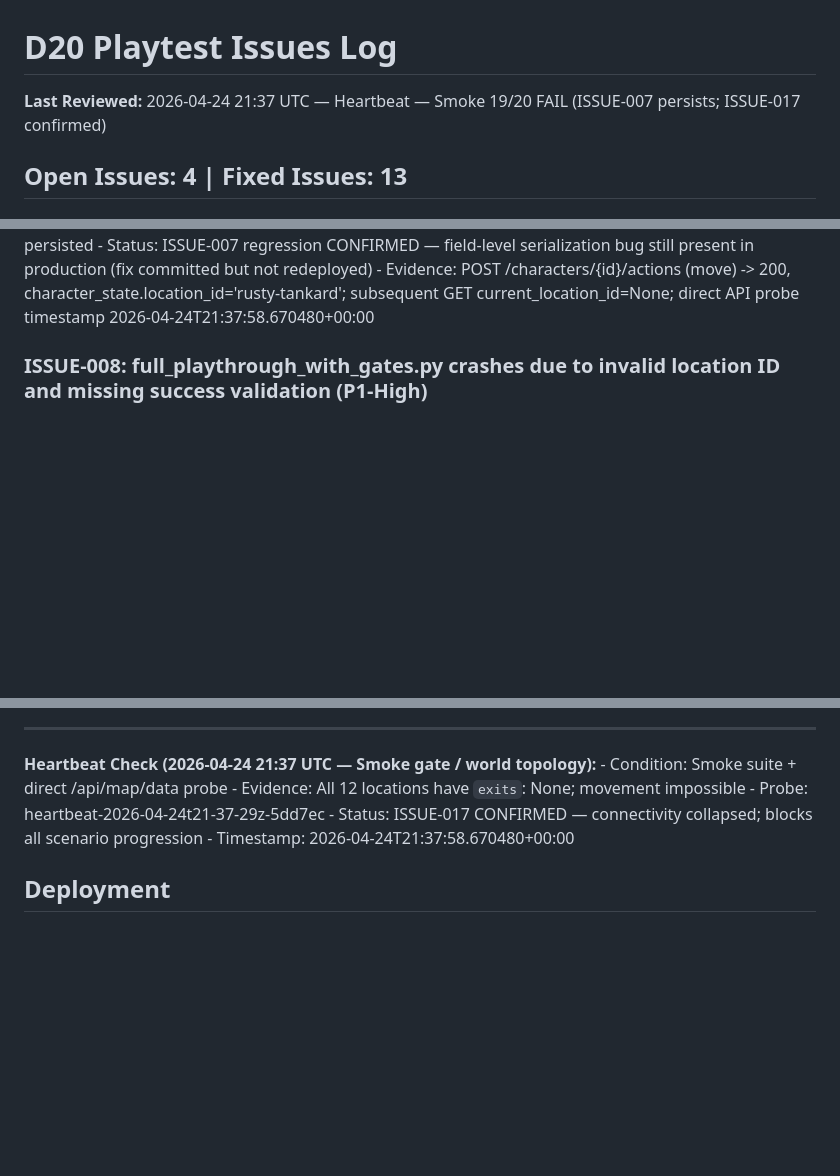
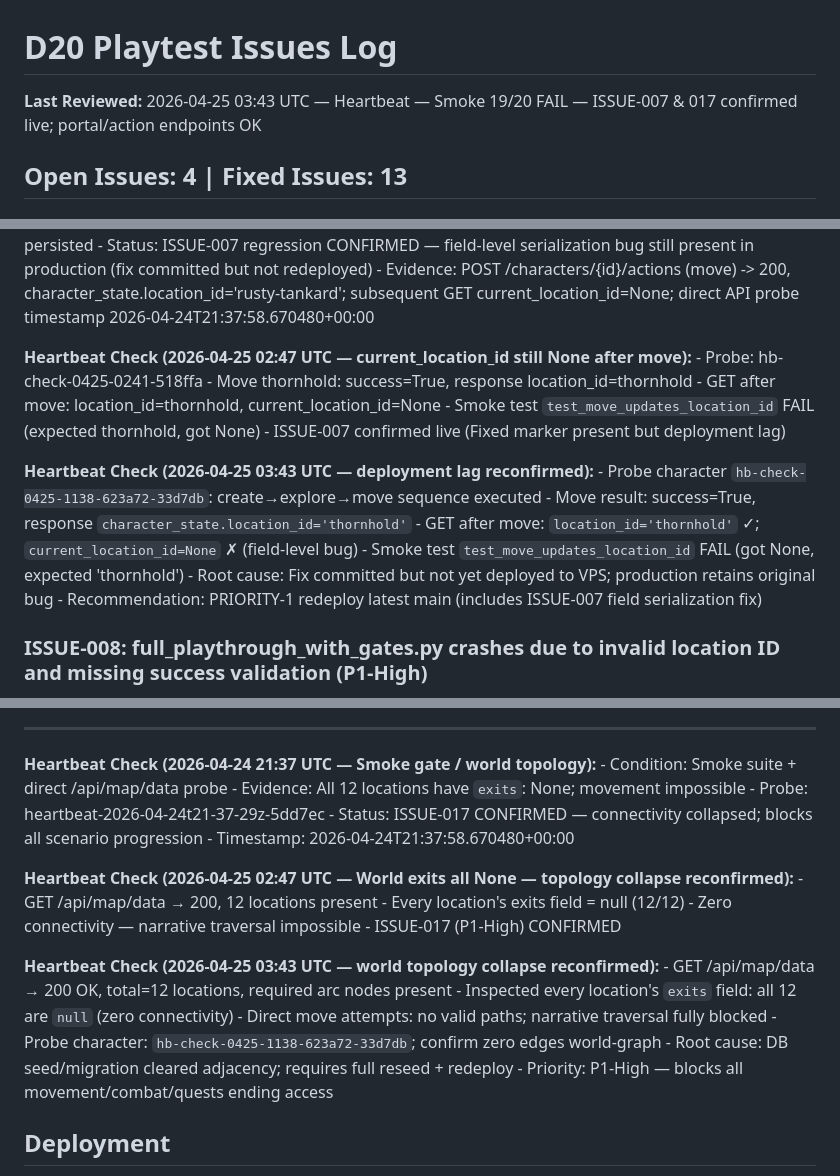
Before and after one commit to rigario/agentdungeon, a Markdown page: PLAYTEST-ISSUES.md, 3 parts joined by grey strips. Rendered like a GitHub page; blank space fills up the shorter version.

```diff
--- a/PLAYTEST-ISSUES.md
+++ b/PLAYTEST-ISSUES.md
@@ -1,6 +1,6 @@
 # D20 Playtest Issues Log
 
-**Last Reviewed:** 2026-04-24 21:37 UTC — Heartbeat — Smoke 19/20 FAIL (ISSUE-007 persists; ISSUE-017 confirmed)
+**Last Reviewed:** 2026-04-25 03:43 UTC — Heartbeat — Smoke 19/20 FAIL — ISSUE-007 & 017 confirmed live; portal/action endpoints OK
 
 **Open Issues:** 4 | **Fixed Issues:** 13
 ---
@@ -250,6 +250,24 @@ Character location verified unchanged across all in-location actions. Prior test
     - Smoke: test_move_updates_location_id FAILED — current_location_id None persisted
     - Status: ISSUE-007 regression CONFIRMED — field-level serialization bug still present in production (fix committed but not redeployed)
     - Evidence: POST /characters/{id}/actions (move) -> 200, character_state.location_id='rusty-tankard'; subsequent GET current_location_id=None; direct API probe timestamp 2026-04-24T21:37:58.670480+00:00
+
+
+**Heartbeat Check (2026-04-25 02:47 UTC — current_location_id still None after move):**
+    - Probe: hb-check-0425-0241-518ffa
+    - Move thornhold: success=True, response location_id=thornhold
+    - GET after move: location_id=thornhold, current_location_id=None
+    - Smoke test `test_move_updates_location_id` FAIL (expected thornhold, got None)
+    - ISSUE-007 confirmed live (Fixed marker present but deployment lag)
+
+
+
+**Heartbeat Check (2026-04-25 03:43 UTC — deployment lag reconfirmed):**
+    - Probe character `hb-check-0425-1138-623a72-33d7db`: create→explore→move sequence executed
+    - Move result: success=True, response `character_state.location_id='thornhold'`
+    - GET after move: `location_id='thornhold'` ✓; `current_location_id=None` ✗ (field-level bug)
+    - Smoke test `test_move_updates_location_id` FAIL (got None, expected 'thornhold')
+    - Root cause: Fix committed but not yet deployed to VPS; production retains original bug
+    - Recommendation: PRIORITY-1 redeploy latest main (includes ISSUE-007 field serialization fix)
 
 
 ### ISSUE-008: full_playthrough_with_gates.py crashes due to invalid location ID and missing success validation (P1-High)
@@ -708,6 +726,23 @@ World topology regression — DB seed/migration cleared the `exits` column or fa
     - Timestamp: 2026-04-24T21:37:58.670480+00:00
 
 
+**Heartbeat Check (2026-04-25 02:47 UTC — World exits all None — topology collapse reconfirmed):**
+    - GET /api/map/data → 200, 12 locations present
+    - Every location's exits field = null (12/12)
+    - Zero connectivity — narrative traversal impossible
+    - ISSUE-017 (P1-High) CONFIRMED
+
+
+
+**Heartbeat Check (2026-04-25 03:43 UTC — world topology collapse reconfirmed):**
+    - GET /api/map/data → 200 OK, total=12 locations, required arc nodes present
+    - Inspected every location's `exits` field: all 12 are `null` (zero connectivity)
+    - Direct move attempts: no valid paths; narrative traversal fully blocked
+    - Probe character: `hb-check-0425-1138-623a72-33d7db`; confirm zero edges world-graph
+    - Root cause: DB seed/migration cleared adjacency; requires full reseed + redeploy
+    - Priority: P1-High — blocks all movement/combat/quests ending access
+
+
 ## Deployment
 
 **Commit:** 9036249 on main branch
```
Also changed, not shown: other parts of PLAYTEST-ISSUES.md (+55 -0 lines).
